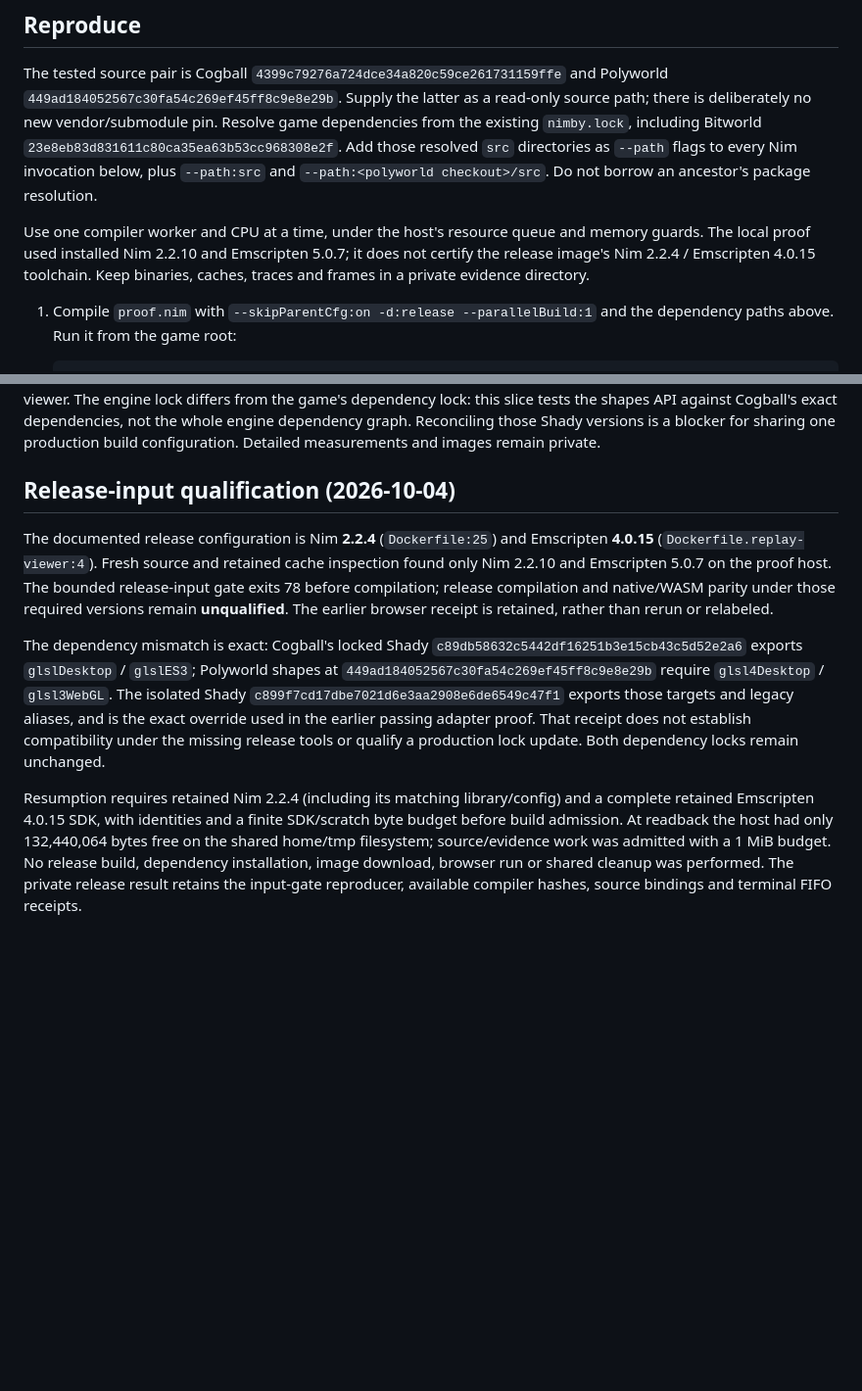
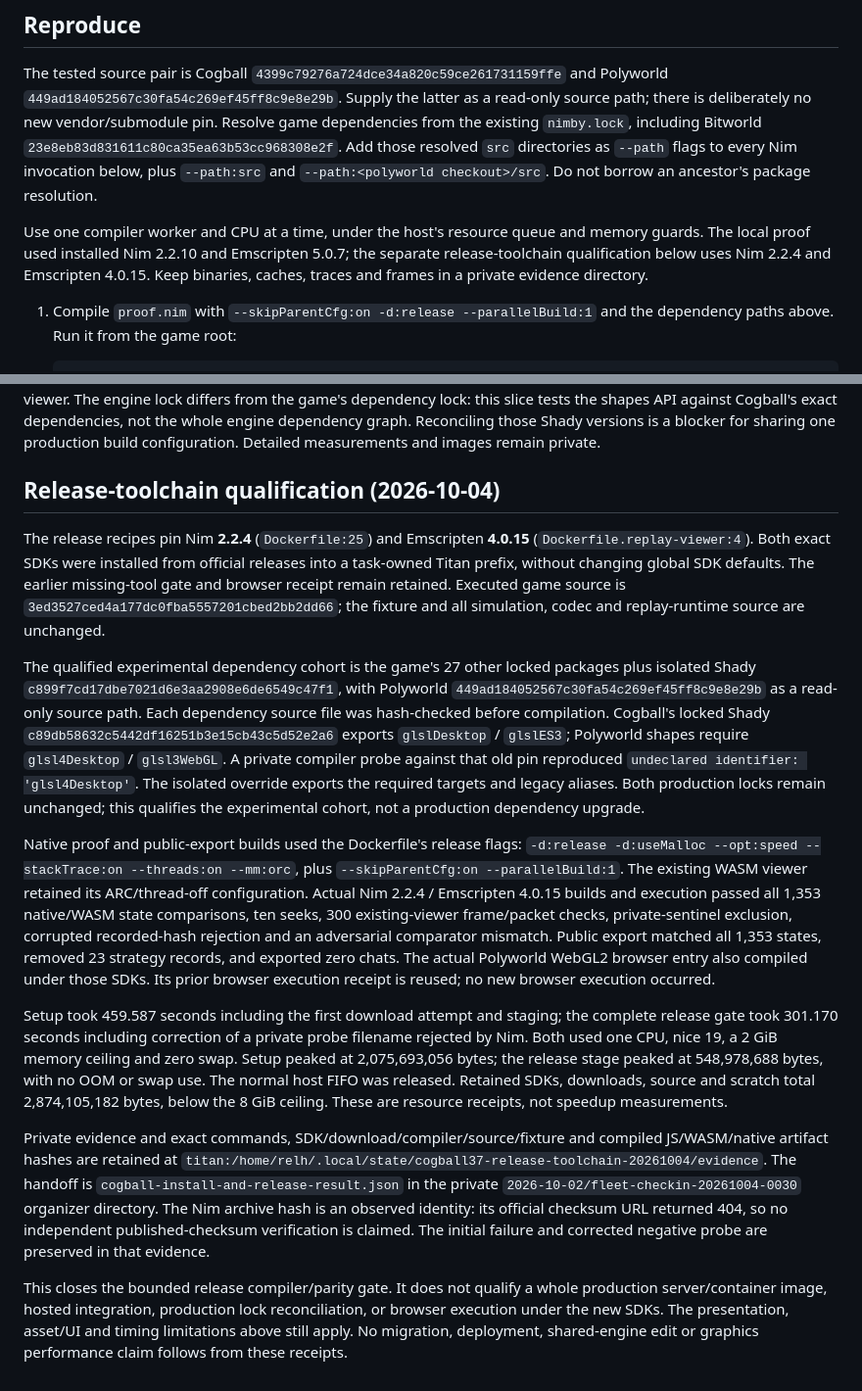
Before and after one commit to Metta-AI/cogame-cogball, a Markdown page: experiments/polyworld_replay/README.md, 2 parts joined by grey strips. Shown at 98% size. GitHub-like rendering; blank space fills up the shorter version.

Commit message:
docs: record exact SDK release parity qualification

```diff
--- a/experiments/polyworld_replay/README.md
+++ b/experiments/polyworld_replay/README.md
@@ -23,7 +23,8 @@ as `--path` flags to every Nim invocation below, plus `--path:src` and
 
 Use one compiler worker and CPU at a time, under the host's resource queue and
 memory guards. The local proof used installed Nim 2.2.10 and Emscripten 5.0.7;
-it does not certify the release image's Nim 2.2.4 / Emscripten 4.0.15 toolchain.
+the separate release-toolchain qualification below uses Nim 2.2.4 and
+Emscripten 4.0.15.
 Keep binaries, caches, traces and frames in a private evidence directory.
 
 1. Compile `proof.nim` with `--skipParentCfg:on -d:release --parallelBuild:1`
@@ -135,29 +136,56 @@ tests the shapes API against Cogball's exact dependencies, not the whole engine
 dependency graph. Reconciling those Shady versions is a blocker for sharing one
 production build configuration. Detailed measurements and images remain private.
 
-## Release-input qualification (2026-10-04)
+## Release-toolchain qualification (2026-10-04)
 
-The documented release configuration is Nim **2.2.4** (`Dockerfile:25`) and
-Emscripten **4.0.15** (`Dockerfile.replay-viewer:4`). Fresh source and retained
-cache inspection found only Nim 2.2.10 and Emscripten 5.0.7 on the proof host.
-The bounded release-input gate exits 78 before compilation; release compilation
-and native/WASM parity under those required versions remain **unqualified**.
-The earlier browser receipt is retained, rather than rerun or relabeled.
+The release recipes pin Nim **2.2.4** (`Dockerfile:25`) and Emscripten
+**4.0.15** (`Dockerfile.replay-viewer:4`). Both exact SDKs were installed from
+official releases into a task-owned Titan prefix, without changing global
+SDK defaults. The earlier missing-tool gate and browser receipt remain retained.
+Executed game source is `3ed3527ced4a177dc0fba5557201cbed2bb2dd66`; the
+fixture and all simulation, codec and replay-runtime source are unchanged.
 
-The dependency mismatch is exact: Cogball's locked Shady
-`c89db58632c5442df16251b3e15cb43c5d52e2a6` exports `glslDesktop` / `glslES3`;
-Polyworld shapes at `449ad184052567c30fa54c269ef45ff8c9e8e29b` require
-`glsl4Desktop` / `glsl3WebGL`. The isolated Shady
-`c899f7cd17dbe7021d6e3aa2908e6de6549c47f1` exports those targets and legacy
-aliases, and is the exact override used in the earlier passing adapter proof.
-That receipt does not establish compatibility under the missing release tools
-or qualify a production lock update. Both dependency locks remain unchanged.
+The qualified experimental dependency cohort is the game's 27 other locked
+packages plus isolated Shady `c899f7cd17dbe7021d6e3aa2908e6de6549c47f1`,
+with Polyworld `449ad184052567c30fa54c269ef45ff8c9e8e29b` as a read-only
+source path. Each dependency source file was hash-checked before compilation.
+Cogball's locked Shady `c89db58632c5442df16251b3e15cb43c5d52e2a6` exports
+`glslDesktop` / `glslES3`; Polyworld shapes require `glsl4Desktop` /
+`glsl3WebGL`. A private compiler probe against that old pin reproduced
+`undeclared identifier: 'glsl4Desktop'`. The isolated override exports the
+required targets and legacy aliases. Both production locks remain unchanged;
+this qualifies the experimental cohort, not a production dependency upgrade.
 
-Resumption requires retained Nim 2.2.4 (including its matching library/config)
-and a complete retained Emscripten 4.0.15 SDK, with identities and a finite
-SDK/scratch byte budget before build admission. At readback the host had only
-132,440,064 bytes free on the shared home/tmp filesystem; source/evidence work
-was admitted with a 1 MiB budget. No release build, dependency installation,
-image download, browser run or shared cleanup was performed. The private
-release result retains the input-gate reproducer, available compiler hashes,
-source bindings and terminal FIFO receipts.
+Native proof and public-export builds used the Dockerfile's release flags:
+`-d:release -d:useMalloc --opt:speed --stackTrace:on --threads:on --mm:orc`,
+plus `--skipParentCfg:on --parallelBuild:1`. The existing WASM viewer retained
+its ARC/thread-off configuration. Actual Nim 2.2.4 / Emscripten 4.0.15 builds
+and execution passed all 1,353 native/WASM state comparisons, ten seeks,
+300 existing-viewer frame/packet checks, private-sentinel exclusion, corrupted
+recorded-hash rejection and an adversarial comparator mismatch. Public export
+matched all 1,353 states, removed 23 strategy records, and exported zero chats.
+The actual Polyworld WebGL2 browser entry also compiled under those SDKs.
+Its prior browser execution receipt is reused; no new browser execution occurred.
+
+Setup took 459.587 seconds including the first download attempt and staging;
+the complete release gate took 301.170 seconds including correction of a private
+probe filename rejected by Nim. Both used one CPU, nice 19, a 2 GiB memory
+ceiling and zero swap. Setup peaked at 2,075,693,056 bytes; the release stage
+peaked at 548,978,688 bytes, with no OOM or swap use. The normal host FIFO was
+released. Retained SDKs, downloads, source and scratch total 2,874,105,182 bytes,
+below the 8 GiB ceiling. These are resource receipts, not speedup measurements.
+
+Private evidence and exact commands, SDK/download/compiler/source/fixture and
+compiled JS/WASM/native artifact hashes are retained at
+`titan:/home/relh/.local/state/cogball37-release-toolchain-20261004/evidence`.
+The handoff is `cogball-install-and-release-result.json` in the private
+`2026-10-02/fleet-checkin-20261004-0030` organizer directory. The Nim archive
+hash is an observed identity: its official checksum URL returned 404, so no
+independent published-checksum verification is claimed. The initial failure
+and corrected negative probe are preserved in that evidence.
+
+This closes the bounded release compiler/parity gate. It does not qualify a
+whole production server/container image, hosted integration, production lock
+reconciliation, or browser execution under the new SDKs. The presentation,
+asset/UI and timing limitations above still apply. No migration, deployment,
+shared-engine edit or graphics performance claim follows from these receipts.
```
